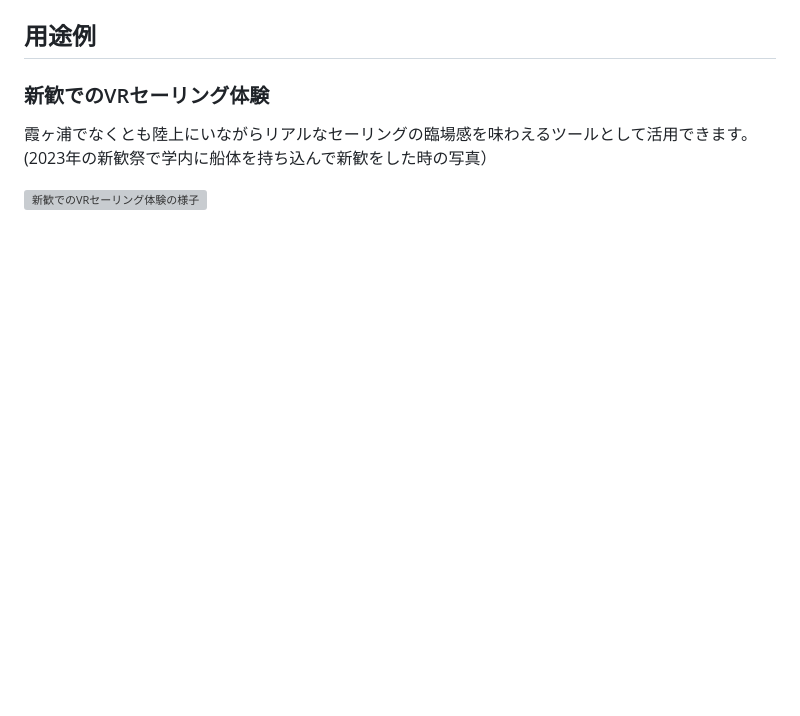
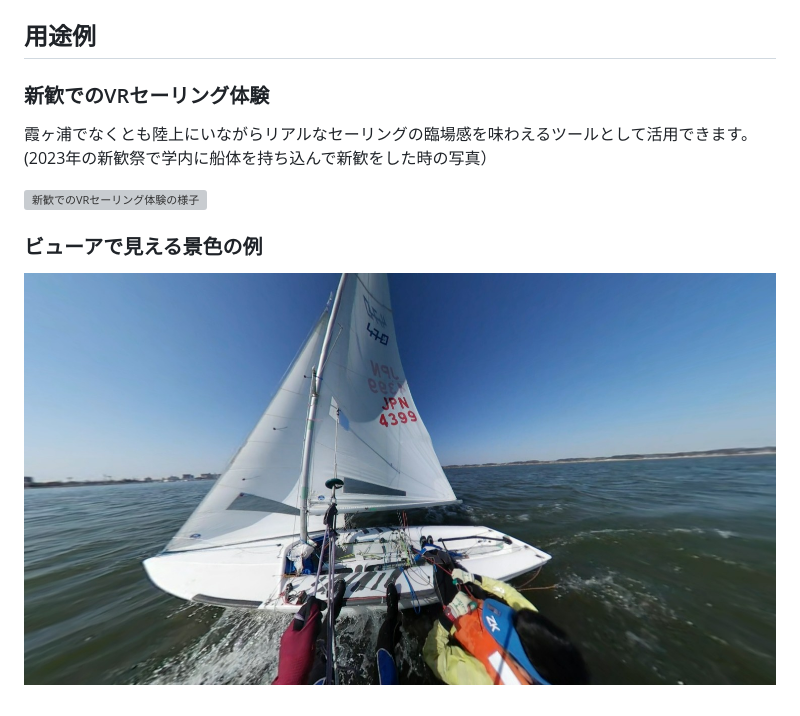
Before and after one commit to KnakamuraJP/VRsailing_Viewer, a Markdown page: README.md, the part around the change. Rendered like a GitHub page; pictures changed too: VRsailing_portside_crew_view.jpg (added); blank space fills up the shorter version; grey boxes are pictures that could not be loaded.

Commit message:
Add crew view photo as example of what the viewer shows
ビューアで見える景色の例としてクルー目線の写真を追加

```diff
--- a/README.md
+++ b/README.md
@@ -33,3 +33,7 @@
 (2023年の新歓祭で学内に船体を持ち込んで新歓をした時の写真）
 
 ![新歓でのVRセーリング体験の様子](VR新歓.jpg)
+
+### ビューアで見える景色の例
+
+![クルー目線から見たポート側の景色](VRsailing_portside_crew_view.jpg)
```
